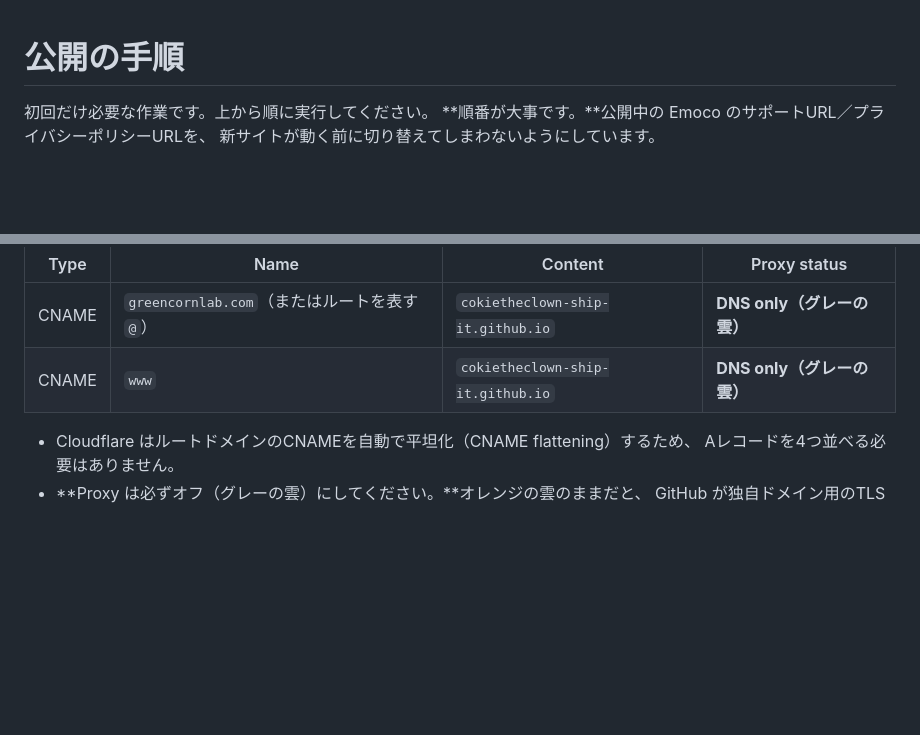
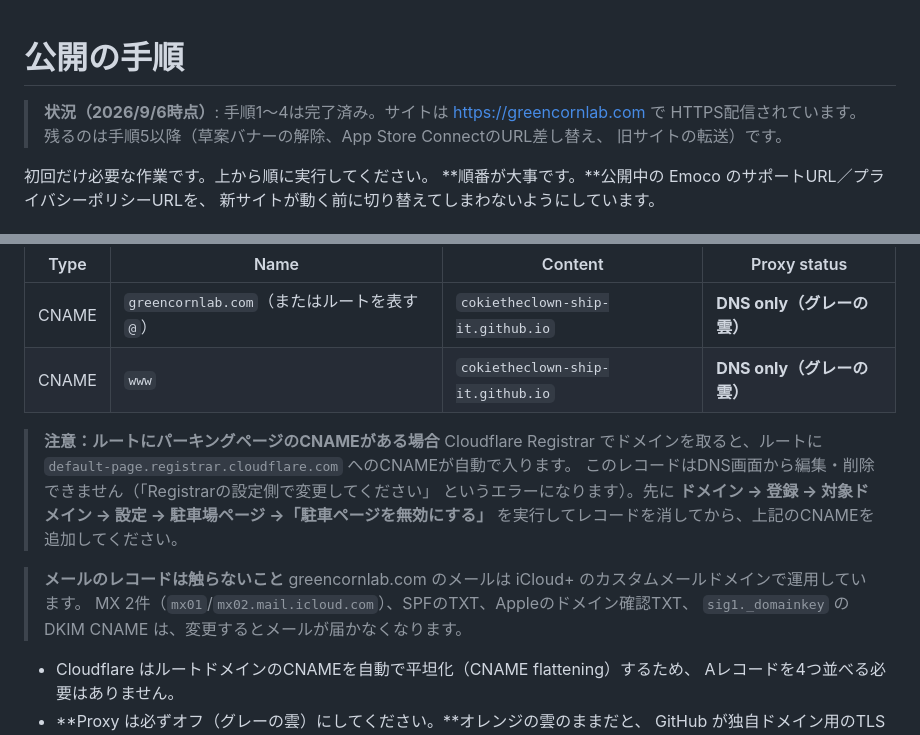
Before and after one commit to cokietheclown-ship-it/greencornlab-site, a Markdown page: docs/deploy-setup.md, 2 parts joined by grey strips. GitHub-like rendering; blank space fills up the shorter version.

Commit message:
公開手順にパーキングページとメールレコードの注意を追記
Cloudflare Registrar が自動生成するルートのCNAMEはDNS画面から編集できず、
レジストラ設定でパーキングページを無効にする必要があった。
またメールは iCloud+ のカスタムメールドメインで運用しているため、
MX/SPF/DKIM のレコードは触らないよう明記した。

Co-Authored-By: Claude Opus 5 <noreply@anthropic.com>

```diff
--- a/docs/deploy-setup.md
+++ b/docs/deploy-setup.md
@@ -1,4 +1,8 @@
 # 公開の手順
+
+> **状況（2026/9/6時点）**: 手順1〜4は完了済み。サイトは https://greencornlab.com で
+> HTTPS配信されています。残るのは手順5以降（草案バナーの解除、App Store ConnectのURL差し替え、
+> 旧サイトの転送）です。
 
 初回だけ必要な作業です。上から順に実行してください。
 **順番が大事です。**公開中の Emoco のサポートURL／プライバシーポリシーURLを、
@@ -39,6 +43,19 @@ greencornlab.com は Cloudflare でDNSを管理しています（ネームサー
 |---|---|---|---|
 | CNAME | `greencornlab.com`（またはルートを表す `@`） | `cokietheclown-ship-it.github.io` | **DNS only（グレーの雲）** |
 | CNAME | `www` | `cokietheclown-ship-it.github.io` | **DNS only（グレーの雲）** |
+
+> **注意：ルートにパーキングページのCNAMEがある場合**
+> Cloudflare Registrar でドメインを取ると、ルートに
+> `default-page.registrar.cloudflare.com` へのCNAMEが自動で入ります。
+> このレコードはDNS画面から編集・削除できません（「Registrarの設定側で変更してください」
+> というエラーになります）。先に
+> **ドメイン → 登録 → 対象ドメイン → 設定 → 駐車場ページ →「駐車ページを無効にする」**
+> を実行してレコードを消してから、上記のCNAMEを追加してください。
+
+> **メールのレコードは触らないこと**
+> greencornlab.com のメールは iCloud+ のカスタムメールドメインで運用しています。
+> MX 2件（`mx01`/`mx02.mail.icloud.com`）、SPFのTXT、Appleのドメイン確認TXT、
+> `sig1._domainkey` のDKIM CNAME は、変更するとメールが届かなくなります。
 
 - Cloudflare はルートドメインのCNAMEを自動で平坦化（CNAME flattening）するため、
   Aレコードを4つ並べる必要はありません。
```
